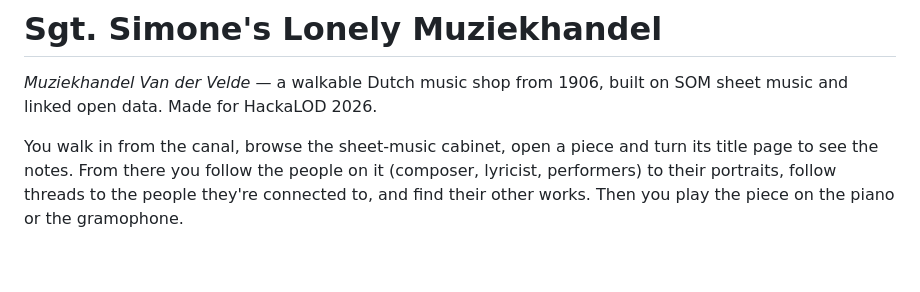
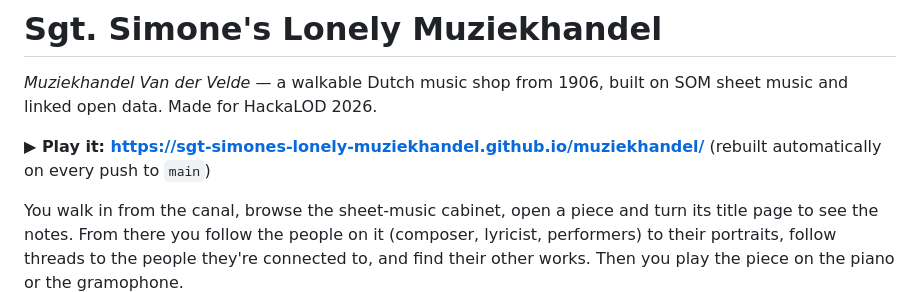
Before and after one commit to sgt-simones-lonely-muziekhandel/muziekhandel, a Markdown page: README.md, the part around the change. Rendered like a GitHub page; blank space fills up the shorter version.

Commit message:
Link the live GitHub Pages build from the README
Co-Authored-By: Claude Opus 5.5 <noreply@anthropic.com>

```diff
--- a/README.md
+++ b/README.md
@@ -1,6 +1,8 @@
 # Sgt. Simone's Lonely Muziekhandel
 
 *Muziekhandel Van der Velde* — a walkable Dutch music shop from 1906, built on SOM sheet music and linked open data. Made for HackaLOD 2026.
+
+**▶ Play it: https://sgt-simones-lonely-muziekhandel.github.io/muziekhandel/** (rebuilt automatically on every push to `main`)
 
 You walk in from the canal, browse the sheet-music cabinet, open a piece and turn its title page to see the notes. From there you follow the people on it (composer, lyricist, performers) to their portraits, follow threads to the people they're connected to, and find their other works. Then you play the piece on the piano or the gramophone.
 
```
